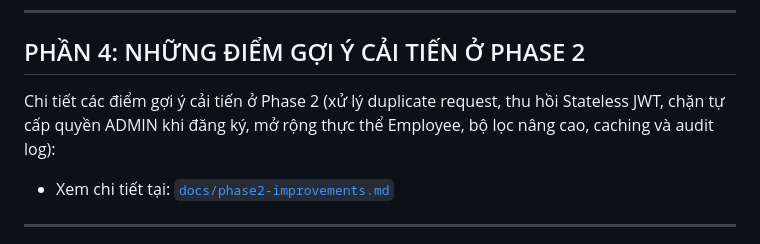
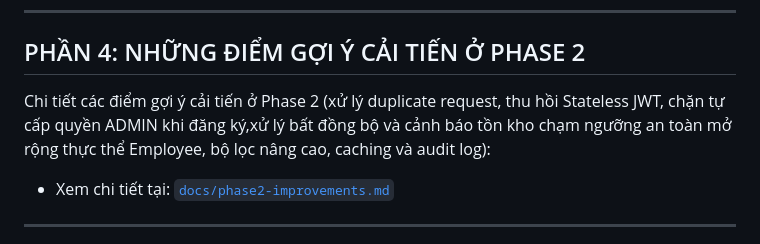
Before and after one commit to 24020196/BTL-KTPM, a Markdown page: README.md, the part around the change. Rendered like a GitHub page.

```diff
--- a/README.md
+++ b/README.md
@@ -51,7 +51,7 @@ Chi tiết kịch bản gây lỗi khi xử lý đồng thời (ghi đè tồn k
 
 ## PHẦN 4: NHỮNG ĐIỂM GỢI Ý CẢI TIẾN Ở PHASE 2
 
-Chi tiết các điểm gợi ý cải tiến ở Phase 2 (xử lý duplicate request, thu hồi Stateless JWT, chặn tự cấp quyền ADMIN khi đăng ký, mở rộng thực thể Employee, bộ lọc nâng cao, caching và audit log):
+Chi tiết các điểm gợi ý cải tiến ở Phase 2 (xử lý duplicate request, thu hồi Stateless JWT, chặn tự cấp quyền ADMIN khi đăng ký,xử lý bất đồng bộ và cảnh báo tồn kho chạm ngưỡng an toàn  mở rộng thực thể Employee, bộ lọc nâng cao, caching và audit log):
 - Xem chi tiết tại: [`docs/phase2-improvements.md`](./docs/phase2-improvements.md)
 
 ---
```
Also changed, not shown: docs/phase2-improvements.md (+12 -1 lines).
